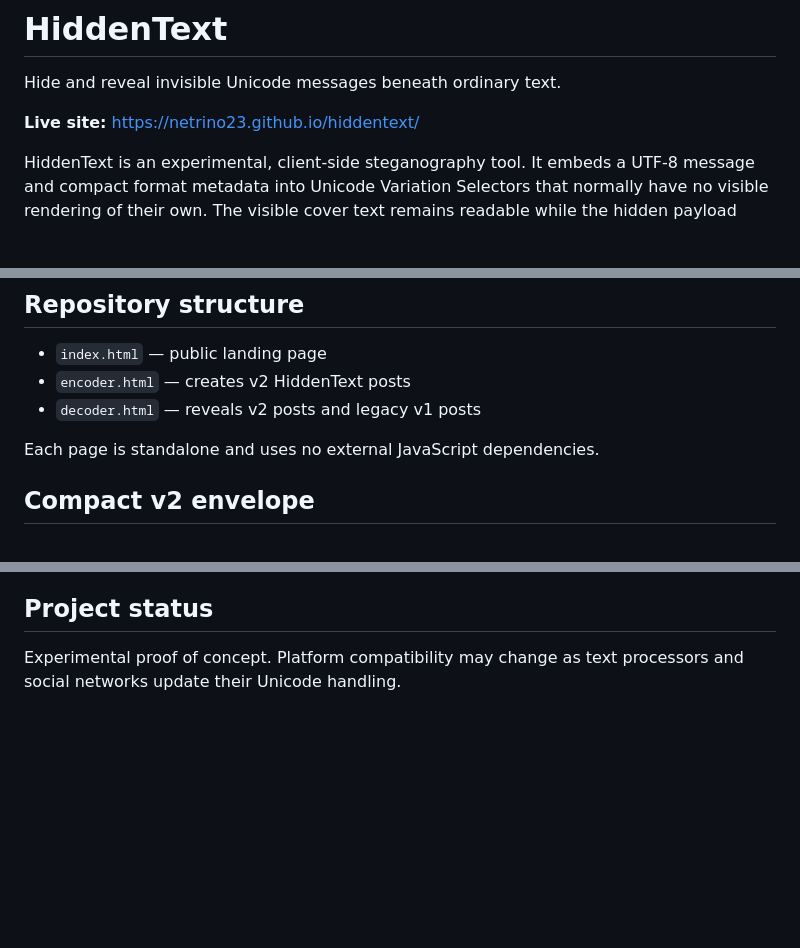
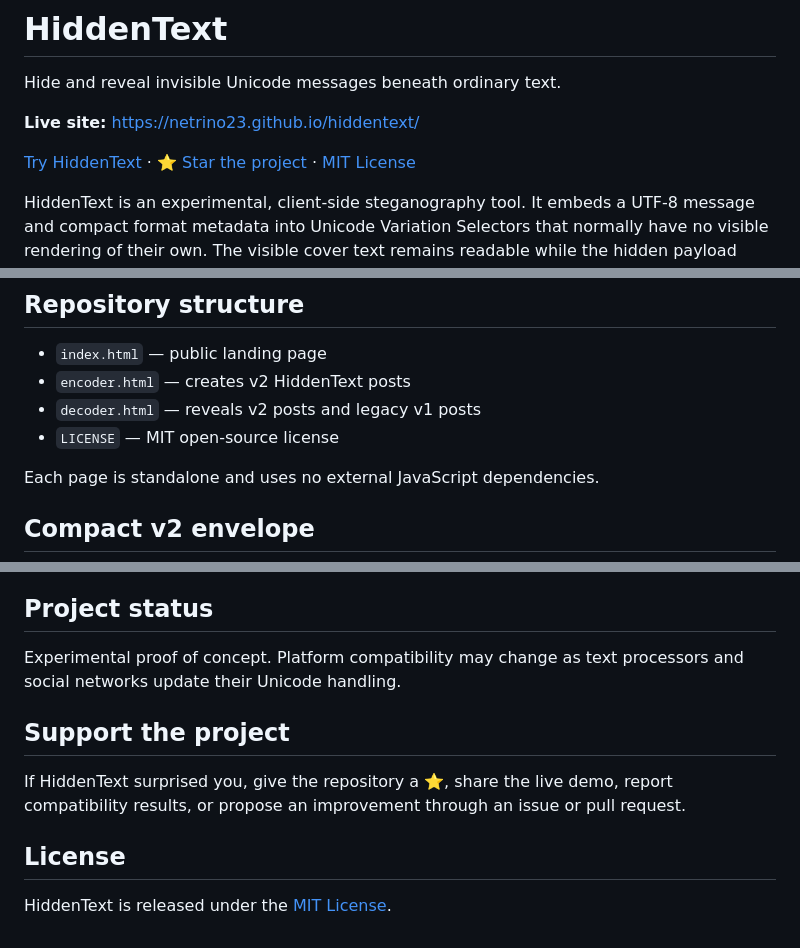
Before and after one commit to netrino23/hiddentext, a Markdown page: README.md, 3 parts joined by grey strips. GitHub-like rendering; blank space fills up the shorter version.

Commit message:
Add project support and license information

```diff
--- a/README.md
+++ b/README.md
@@ -3,6 +3,8 @@
 Hide and reveal invisible Unicode messages beneath ordinary text.
 
 **Live site:** https://netrino23.github.io/hiddentext/
+
+[Try HiddenText](https://netrino23.github.io/hiddentext/) · [⭐ Star the project](https://github.com/netrino23/hiddentext) · [MIT License](LICENSE)
 
 HiddenText is an experimental, client-side steganography tool. It embeds a UTF-8 message and compact format metadata into Unicode Variation Selectors that normally have no visible rendering of their own. The visible cover text remains readable while the hidden payload travels with an exact digital copy.
 
@@ -29,6 +31,7 @@ HiddenText is an experimental, client-side steganography tool. It embeds a UTF-8
 - `index.html` — public landing page
 - `encoder.html` — creates v2 HiddenText posts
 - `decoder.html` — reveals v2 posts and legacy v1 posts
+- `LICENSE` — MIT open-source license
 
 Each page is standalone and uses no external JavaScript dependencies.
 
@@ -70,3 +73,11 @@ The byte-to-Variation-Selector technique was publicly explored in Paul Butler's
 ## Project status
 
 Experimental proof of concept. Platform compatibility may change as text processors and social networks update their Unicode handling.
+
+## Support the project
+
+If HiddenText surprised you, give the repository a ⭐, share the live demo, report compatibility results, or propose an improvement through an issue or pull request.
+
+## License
+
+HiddenText is released under the [MIT License](LICENSE).
```
